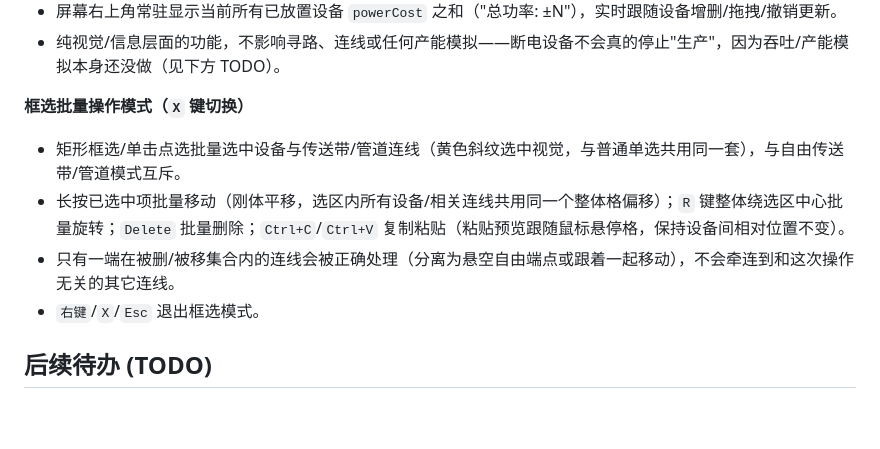
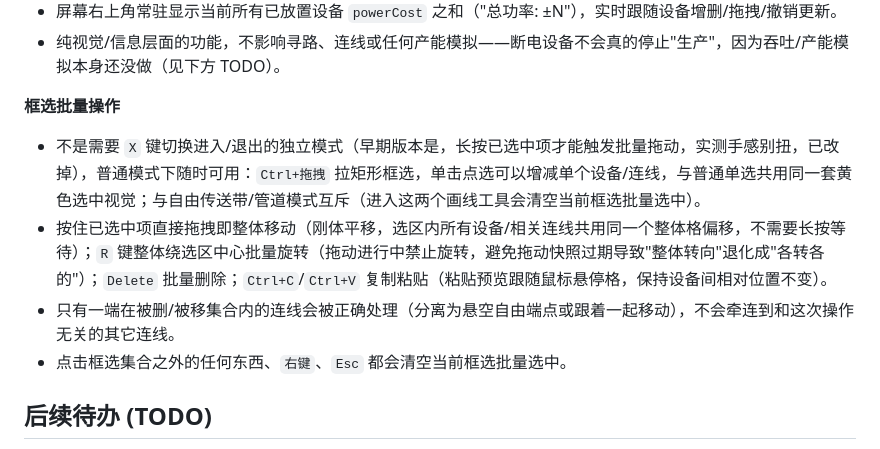
Before and after one commit to BringMeFlame/endfield_AICsimu, a Markdown page: project_status.md, the part around the change. Rendered like a GitHub page; blank space fills up the shorter version.

```diff
--- a/project_status.md
+++ b/project_status.md
@@ -47,11 +47,11 @@
 - 屏幕右上角常驻显示当前所有已放置设备 `powerCost` 之和（"总功率: ±N"），实时跟随设备增删/拖拽/撤销更新。
 - 纯视觉/信息层面的功能，不影响寻路、连线或任何产能模拟——断电设备不会真的停止"生产"，因为吞吐/产能模拟本身还没做（见下方 TODO）。
 
-**框选批量操作模式（`X` 键切换）**
-- 矩形框选/单击点选批量选中设备与传送带/管道连线（黄色斜纹选中视觉，与普通单选共用同一套），与自由传送带/管道模式互斥。
-- 长按已选中项批量移动（刚体平移，选区内所有设备/相关连线共用同一个整体格偏移）；`R` 键整体绕选区中心批量旋转；`Delete` 批量删除；`Ctrl+C`/`Ctrl+V` 复制粘贴（粘贴预览跟随鼠标悬停格，保持设备间相对位置不变）。
+**框选批量操作**
+- 不是需要 `X` 键切换进入/退出的独立模式（早期版本是，长按已选中项才能触发批量拖动，实测手感别扭，已改掉），普通模式下随时可用：`Ctrl+拖拽` 拉矩形框选，单击点选可以增减单个设备/连线，与普通单选共用同一套黄色选中视觉；与自由传送带/管道模式互斥（进入这两个画线工具会清空当前框选批量选中）。
+- 按住已选中项直接拖拽即整体移动（刚体平移，选区内所有设备/相关连线共用同一个整体格偏移，不需要长按等待）；`R` 键整体绕选区中心批量旋转（拖动进行中禁止旋转，避免拖动快照过期导致"整体转向"退化成"各转各的"）；`Delete` 批量删除；`Ctrl+C`/`Ctrl+V` 复制粘贴（粘贴预览跟随鼠标悬停格，保持设备间相对位置不变）。
 - 只有一端在被删/被移集合内的连线会被正确处理（分离为悬空自由端点或跟着一起移动），不会牵连到和这次操作无关的其它连线。
-- `右键`/`X`/`Esc` 退出框选模式。
+- 点击框选集合之外的任何东西、`右键`、`Esc` 都会清空当前框选批量选中。
 
 ## 后续待办 (TODO)
 
```
Also changed, not shown: CLAUDE.md (+2 -2 lines).
